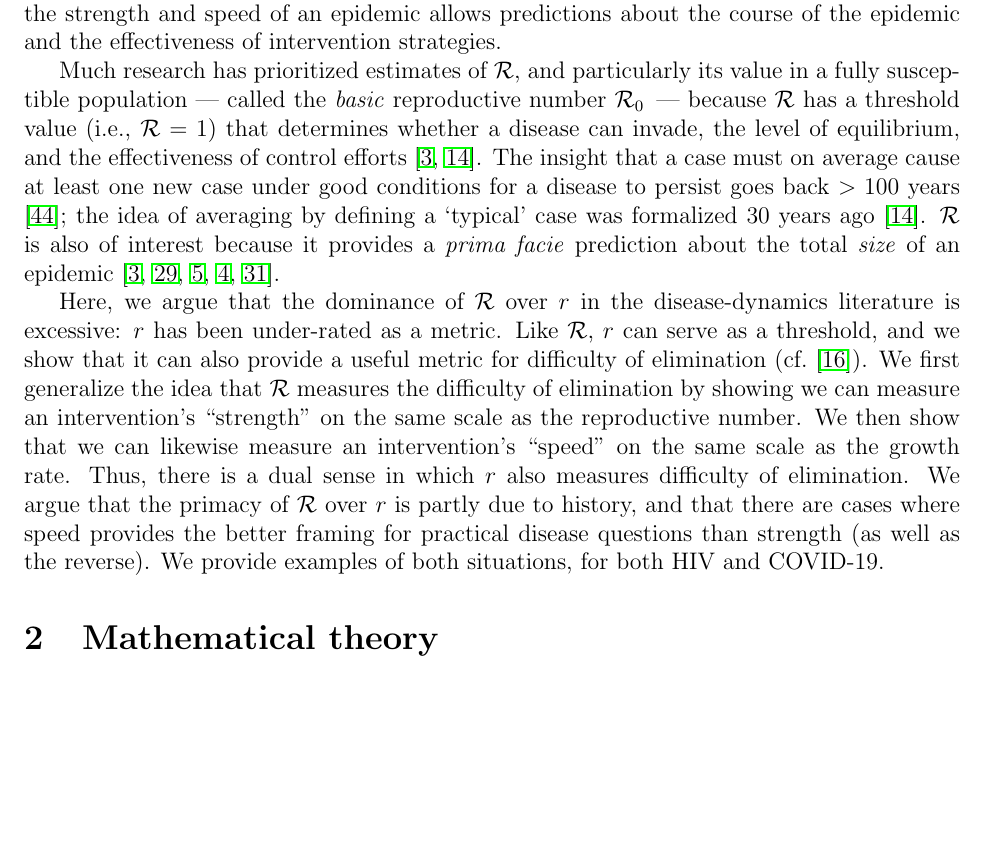
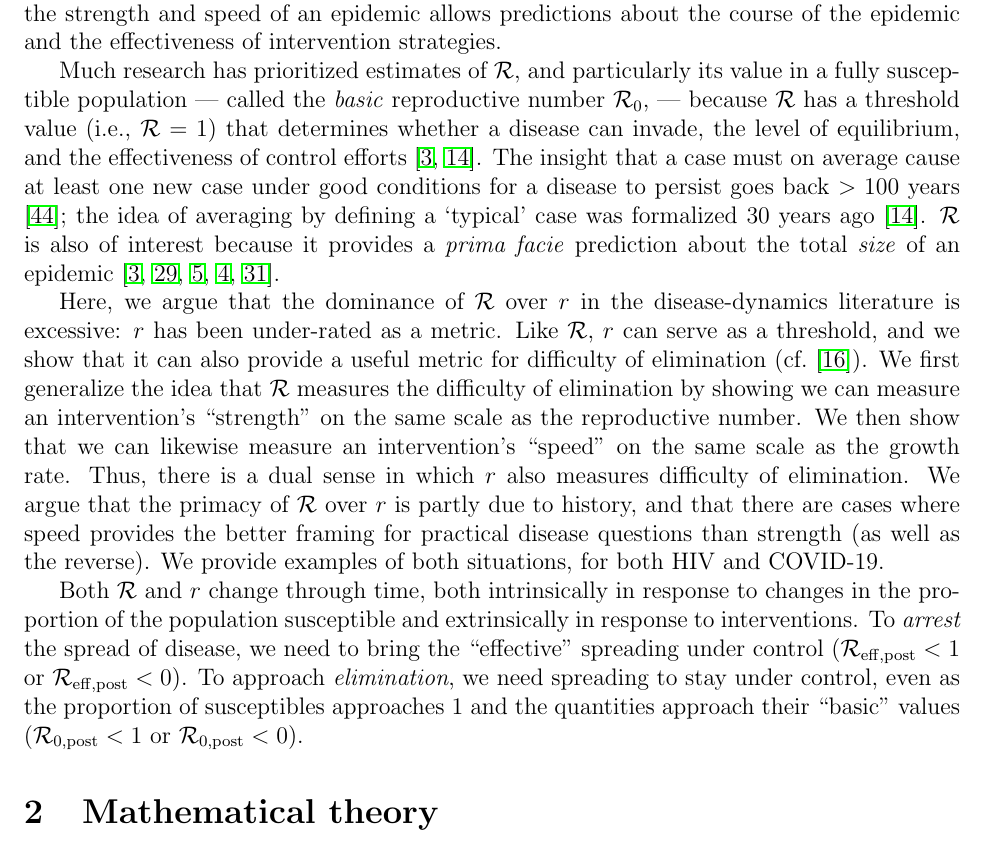
Before and after one commit to mac-theobio/Speed_and_strength, a LaTeX document (speedstrength.oct.tex): part of page 2 of 18, cut so that both start at the same text, the shorter picture padded with empty space. Compiled offline with pdfLaTeX.

Commit message:
Add some horrible notation

```diff
--- a/speedstrength.oct.tex
+++ b/speedstrength.oct.tex
@@ -23,16 +23,33 @@
 
 \newcommand{\etal}{\textit{et al.}}
 
+%% Comments not used; activation command was edited not tested because of a vim syntax problem!
 \newcommand{\comment}{RENEW the comment command}
 \renewcommand{\comment}[3]{}
-\renewcommand{\comment}[3]{\textcolor{#1}{\textbf{[#2: }\textit{#3}\textbf{]}}}
+\renewcommand{\comment}[3]{\textcolor{#1}{[\textbf{#2: }\textit{#3}]}}
 
-\newcommand{\Rx}[1]{\ensuremath{{\mathcal R}_{#1}}}
+\newcommand{\RR}{\ensuremath{{\mathcal R}}}
+\newcommand{\Rx}[1]{\ensuremath{\RR_{\mathrm{#1}}}}
+\newcommand{\Rpre}{\Rx{pre}}
+\newcommand{\Rpost}{\Rx{post}}
 \newcommand{\Ro}{\Rx{0}}
-\newcommand{\RR}{\ensuremath{{\mathcal R}}}
+\newcommand{\Ropre}{\Rx{0,pre}}
+\newcommand{\Ropost}{\Rx{0,post}}
+\newcommand{\Reff}{\Rx{eff}}
+\newcommand{\Reffpre}{\Rx{eff,pre}}
+\newcommand{\Reffpost}{\Rx{eff,post}}
 \newcommand{\Rhat}{\ensuremath{{\hat\RR}}}
 
 \newcommand{\rr}{\ensuremath{{r}}}
+\newcommand{\rx}[1]{\ensuremath{\RR_{\mathrm{#1}}}}
+\newcommand{\rpre}{\rx{pre}}
+\newcommand{\rpost}{\rx{post}}
+\newcommand{\ro}{\rx{0}}
+\newcommand{\ropre}{\rx{0,pre}}
+\newcommand{\ropost}{\rx{0,post}}
+\newcommand{\reff}{\rx{eff}}
+\newcommand{\reffpre}{\rx{eff,pre}}
+\newcommand{\reffpost}{\rx{eff,post}}
 \newcommand{\rhat}{\ensuremath{{\hat\rr}}}
 
 \newcommand{\tsub}[2]{#1_{{\textrm{\tiny #2}}}}
@@ -89,7 +106,7 @@ The strength of an epidemic is characterized by the reproductive number \RR, whi
 The speed of an epidemic is characterized by the exponential growth rate $r$, which measures how \emph{fast} an epidemic grows at the population level.
 Knowing the strength and speed of an epidemic allows predictions about the course of the epidemic and the effectiveness of intervention strategies.
 
-Much research has prioritized estimates of \RR, and particularly its value in a fully susceptible population --- called the \emph{basic} reproductive number \Ro\, --- because \RR\ has a threshold value (i.e., $\RR=1$) that determines whether a disease can invade, the level of equilibrium, and the effectiveness of control efforts \citep{anderson1991infectious, diekmann1990definition}.
+Much research has prioritized estimates of \RR, and particularly its value in a fully susceptible population --- called the \emph{basic} reproductive number \Ro, --- because \RR\ has a threshold value (i.e., $\RR=1$) that determines whether a disease can invade, the level of equilibrium, and the effectiveness of control efforts \citep{anderson1991infectious, diekmann1990definition}.
 The insight that a case must on average cause at least one new case under good conditions for a disease to persist goes back $>100$ years \citep{ross1911prevention};
 the idea of averaging by defining a `typical' case was formalized 30 years ago \citep{diekmann1990definition}.
 $\RR$ is also of interest because it provides a \emph{prima facie} prediction about the total \emph{size} of an epidemic \citep{anderson1991infectious, ma2006generality, arino2007final, andreasen2011final, miller2012note}.
@@ -99,6 +116,8 @@ We first generalize the idea that \RR\ measures the difficulty of elimination by
 We then show that we can likewise measure an intervention's ``speed'' on the same scale as the growth rate.
 Thus, there is a dual sense in which \rr\ also measures difficulty of elimination.
 We argue that the primacy of $\RR$ over $r$ is partly due to history, and that there are cases where speed provides the better framing for practical disease questions than strength (as well as the reverse). We provide examples of both situations, for both HIV and COVID-19.
+
+Both \RR\ and \rr\ change through time, both intrinsically in response to changes in the proportion of the population susceptible and extrinsically in response to interventions. To \emph{arrest} the spread of disease, we need to bring the ``effective'' spreading under control ($\Reffpost<1$ or $\reffpost<0$). To approach \emph{elimination}, we need spreading to stay under control, even as the proportion of susceptibles approaches 1 and the quantities approach their ``basic'' values ($\Ropost<1$ or $\ropost<0$).
 
 \section{Mathematical theory}
 
```
Also changed, not shown: speedstrength.tex (+23 -4 lines).
